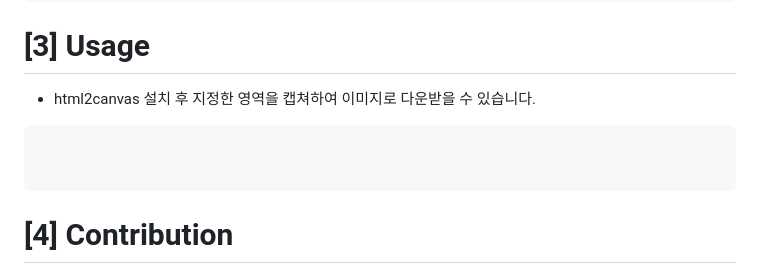
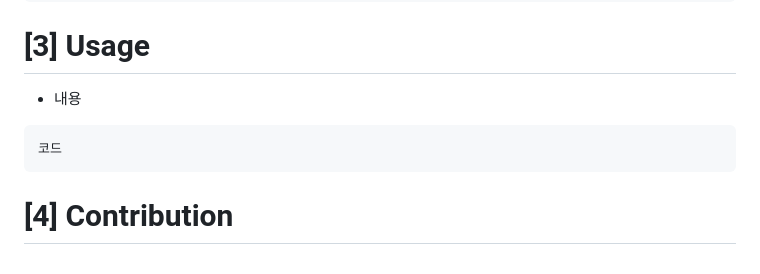
Before and after one commit to yumi-kim-0827/yumee0827_v2, a Markdown page: README.md, the part around the change. Drawn GitHub-style.

````diff
--- a/README.md
+++ b/README.md
@@ -73,11 +73,10 @@ npm install
 
 # [3] Usage
 
-- html2canvas 설치 후 지정한 영역을 캡쳐하여 이미지로 다운받을 수 있습니다.
+- 내용
 
 ```java
-
-
+코드
 ```
 
 # [4] Contribution
````
